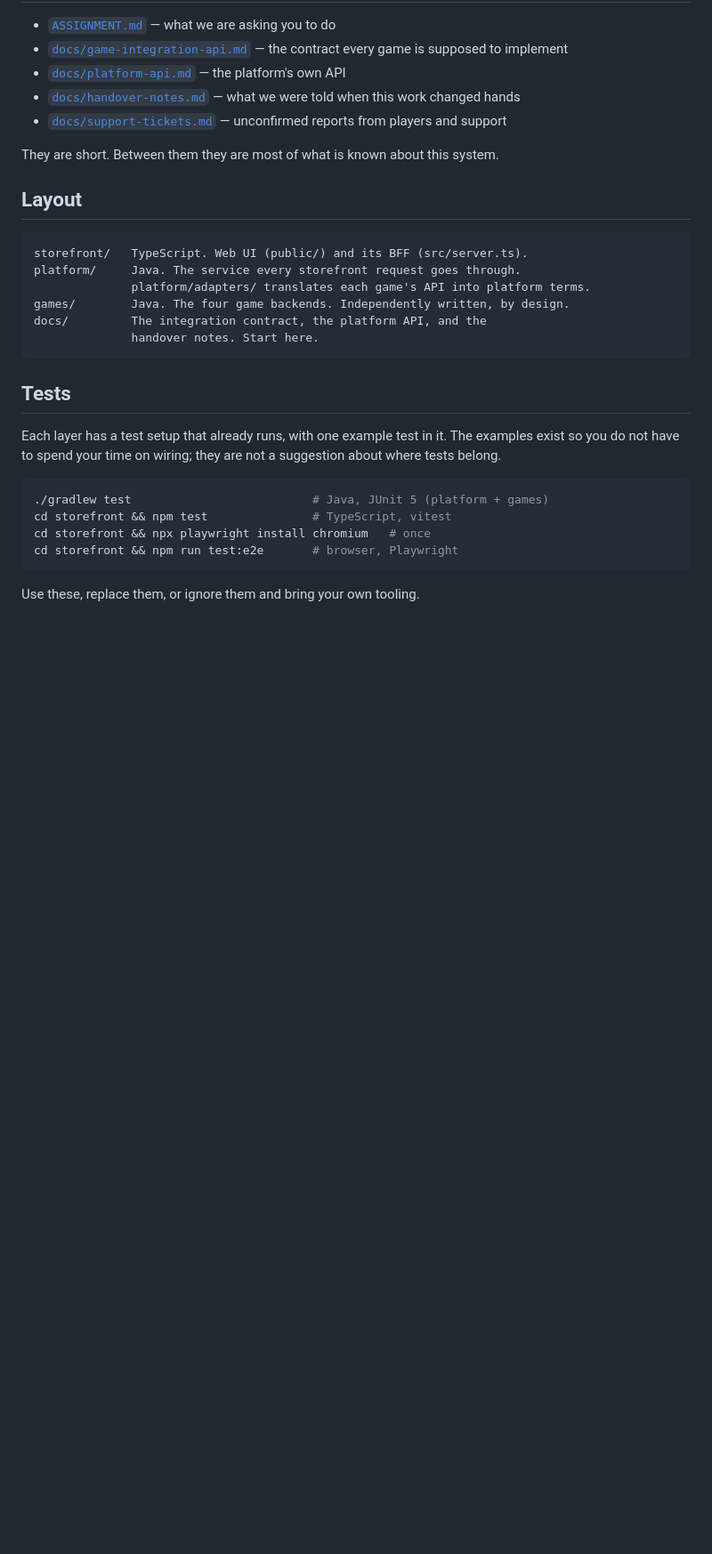
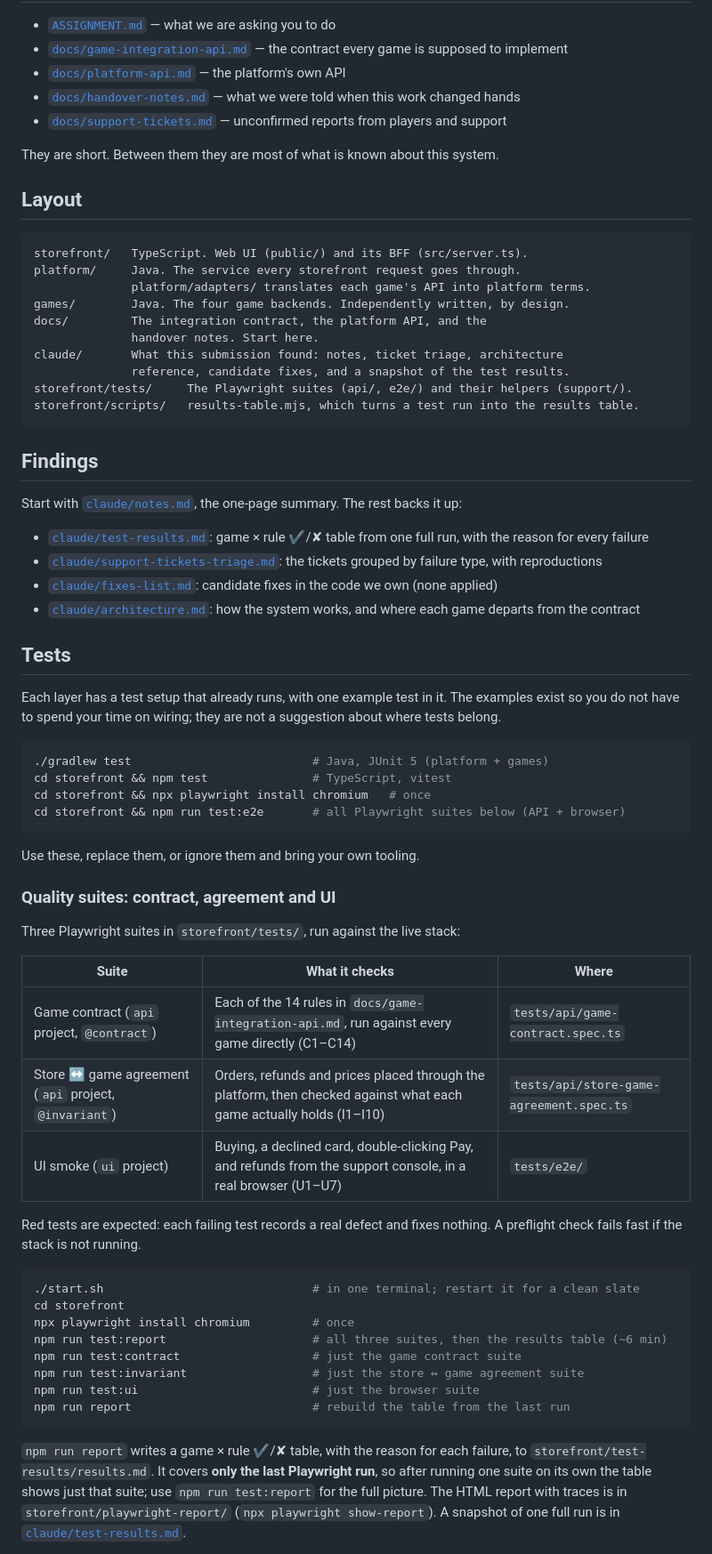
Before and after one commit to fedulovs/starter-kit, a Markdown page: README.md, the part around one of its changes. Shown at 89% size. Drawn GitHub-style; blank space fills up the shorter version.

Commit message:
Update test results and documentation

````diff
--- a/README.md
+++ b/README.md
@@ -96,7 +96,21 @@ platform/     Java. The service every storefront request goes through.
 games/        Java. The four game backends. Independently written, by design.
 docs/         The integration contract, the platform API, and the
               handover notes. Start here.
+claude/       What this submission found: notes, ticket triage, architecture
+              reference, candidate fixes, and a snapshot of the test results.
+storefront/tests/     The Playwright suites (api/, e2e/) and their helpers (support/).
+storefront/scripts/   results-table.mjs, which turns a test run into the results table.
 ```
+
+## Findings
+
+Start with [`claude/notes.md`](claude/notes.md), the one-page summary. The rest
+backs it up:
+
+- [`claude/test-results.md`](claude/test-results.md): game × rule ✔/✘ table from one full run, with the reason for every failure
+- [`claude/support-tickets-triage.md`](claude/support-tickets-triage.md): the tickets grouped by failure type, with reproductions
+- [`claude/fixes-list.md`](claude/fixes-list.md): candidate fixes in the code we own (none applied)
+- [`claude/architecture.md`](claude/architecture.md): how the system works, and where each game departs from the contract
 
 ## Tests
 
@@ -108,7 +122,39 @@ suggestion about where tests belong.
 ./gradlew test                          # Java, JUnit 5 (platform + games)
 cd storefront && npm test               # TypeScript, vitest
 cd storefront && npx playwright install chromium   # once
-cd storefront && npm run test:e2e       # browser, Playwright
+cd storefront && npm run test:e2e       # all Playwright suites below (API + browser)
 ```
 
 Use these, replace them, or ignore them and bring your own tooling.
+
+### Quality suites: contract, agreement and UI
+
+Three Playwright suites in `storefront/tests/`, run against the live stack:
+
+| Suite | What it checks | Where |
+|---|---|---|
+| Game contract (`api` project, `@contract`) | Each of the 14 rules in `docs/game-integration-api.md`, run against every game directly (C1–C14) | `tests/api/game-contract.spec.ts` |
+| Store ↔ game agreement (`api` project, `@invariant`) | Orders, refunds and prices placed through the platform, then checked against what each game actually holds (I1–I10) | `tests/api/store-game-agreement.spec.ts` |
+| UI smoke (`ui` project) | Buying, a declined card, double-clicking Pay, and refunds from the support console, in a real browser (U1–U7) | `tests/e2e/` |
+
+Red tests are expected: each failing test records a real defect and fixes
+nothing. A preflight check fails fast if the stack is not running.
+
+```bash
+./start.sh                              # in one terminal; restart it for a clean slate
+cd storefront
+npx playwright install chromium         # once
+npm run test:report                     # all three suites, then the results table (~6 min)
+npm run test:contract                   # just the game contract suite
+npm run test:invariant                  # just the store ↔ game agreement suite
+npm run test:ui                         # just the browser suite
+npm run report                          # rebuild the table from the last run
+```
+
+`npm run report` writes a game × rule ✔/✘ table, with the reason for each
+failure, to `storefront/test-results/results.md`. It covers **only the last
+Playwright run**, so after running one suite on its own the table shows just
+that suite; use `npm run test:report` for the full picture. The HTML report with
+traces is in `storefront/playwright-report/` (`npx playwright show-report`). A
+snapshot of one full run is in [`claude/test-results.md`](claude/test-results.md).
+
````
Also changed, not shown: other parts of README.md (+17 -0 lines), claude/notes.md (added, +104 -0 lines), claude/test-results.md (added, +108 -0 lines).
